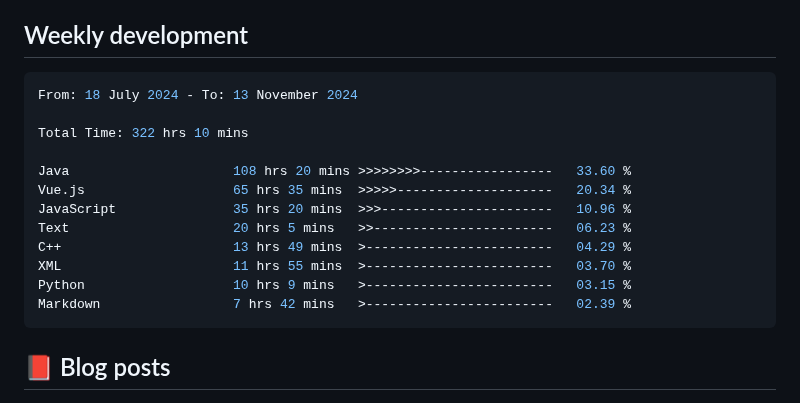
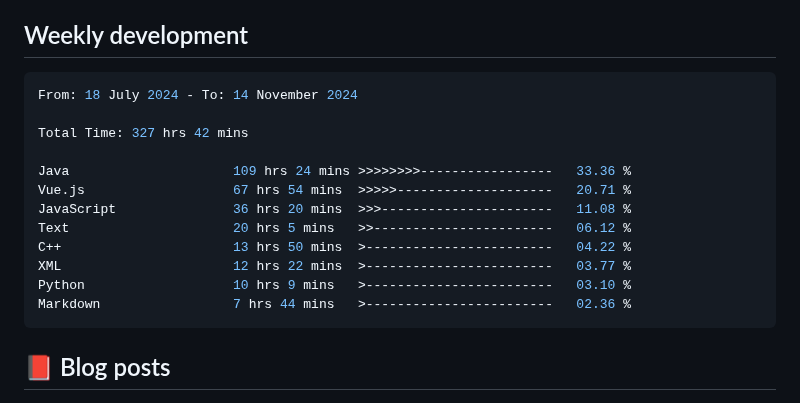
Before and after one commit to Pleasurecruise/Pleasurecruise, a Markdown page: README.md, the part around the change. GitHub-like rendering.

Commit message:
Updated waka-readme graph with new metrics

````diff
--- a/README.md
+++ b/README.md
@@ -33,18 +33,18 @@
 <!--START_SECTION:waka-->
 
 ```rust
-From: 18 July 2024 - To: 13 November 2024
+From: 18 July 2024 - To: 14 November 2024
 
-Total Time: 322 hrs 10 mins
+Total Time: 327 hrs 42 mins
 
-Java                     108 hrs 20 mins >>>>>>>>-----------------   33.60 %
-Vue.js                   65 hrs 35 mins  >>>>>--------------------   20.34 %
-JavaScript               35 hrs 20 mins  >>>----------------------   10.96 %
-Text                     20 hrs 5 mins   >>-----------------------   06.23 %
-C++                      13 hrs 49 mins  >------------------------   04.29 %
-XML                      11 hrs 55 mins  >------------------------   03.70 %
-Python                   10 hrs 9 mins   >------------------------   03.15 %
-Markdown                 7 hrs 42 mins   >------------------------   02.39 %
+Java                     109 hrs 24 mins >>>>>>>>-----------------   33.36 %
+Vue.js                   67 hrs 54 mins  >>>>>--------------------   20.71 %
+JavaScript               36 hrs 20 mins  >>>----------------------   11.08 %
+Text                     20 hrs 5 mins   >>-----------------------   06.12 %
+C++                      13 hrs 50 mins  >------------------------   04.22 %
+XML                      12 hrs 22 mins  >------------------------   03.77 %
+Python                   10 hrs 9 mins   >------------------------   03.10 %
+Markdown                 7 hrs 44 mins   >------------------------   02.36 %
 ```
 
 <!--END_SECTION:waka-->
````
